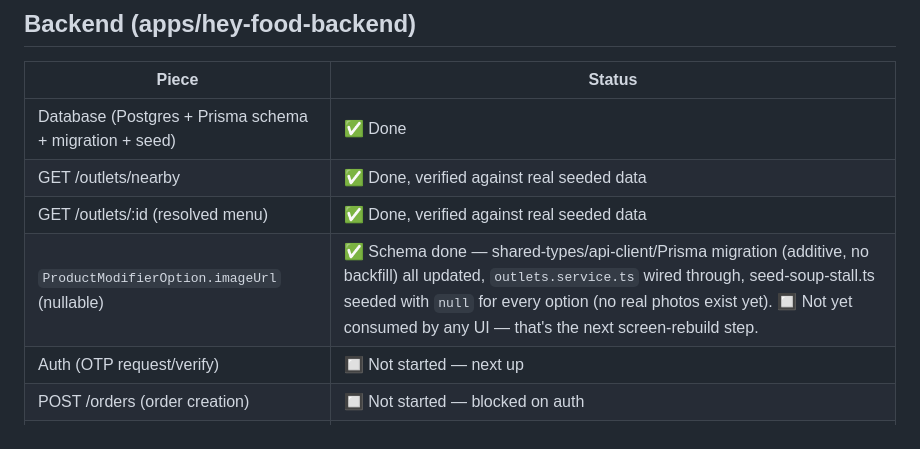
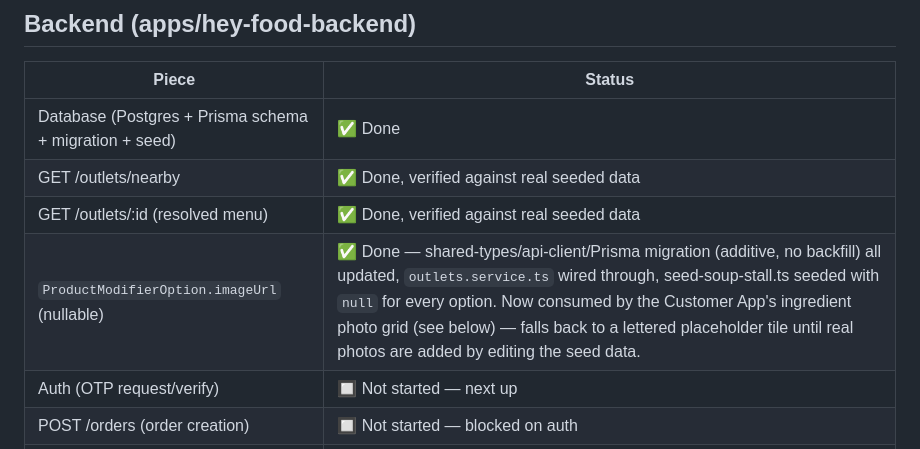
Before and after one commit to myteabrewery/hey-food-pos, a Markdown page: docs/STATUS.md, the part around the change. GitHub-like rendering.

Commit message:
Fix stale STATUS.md line on ProductModifierOption.imageUrl
It said "not yet consumed by any UI" — the ingredient photo grid
committed since then does consume it, via a lettered placeholder
fallback until real photos are added.

Co-Authored-By: Claude Sonnet 5 <noreply@anthropic.com>
Claude-Session: https://claude.ai/code/session_01VHGjiRzX3d7TRAAUtgMmGg

```diff
--- a/docs/STATUS.md
+++ b/docs/STATUS.md
@@ -21,7 +21,7 @@ Living document, updated after each milestone lands. Last updated: this session.
 | Database (Postgres + Prisma schema + migration + seed) | ✅ Done |
 | GET /outlets/nearby | ✅ Done, verified against real seeded data |
 | GET /outlets/:id (resolved menu) | ✅ Done, verified against real seeded data |
-| `ProductModifierOption.imageUrl` (nullable) | ✅ Schema done — shared-types/api-client/Prisma migration (additive, no backfill) all updated, `outlets.service.ts` wired through, seed-soup-stall.ts seeded with `null` for every option (no real photos exist yet). 🔲 Not yet consumed by any UI — that's the next screen-rebuild step. |
+| `ProductModifierOption.imageUrl` (nullable) | ✅ Done — shared-types/api-client/Prisma migration (additive, no backfill) all updated, `outlets.service.ts` wired through, seed-soup-stall.ts seeded with `null` for every option. Now consumed by the Customer App's ingredient photo grid (see below) — falls back to a lettered placeholder tile until real photos are added by editing the seed data. |
 | Auth (OTP request/verify) | 🔲 Not started — next up |
 | POST /orders (order creation) | 🔲 Not started — blocked on auth |
 | PATCH /pos/orders/:id/status | 🔲 Not started |
```
